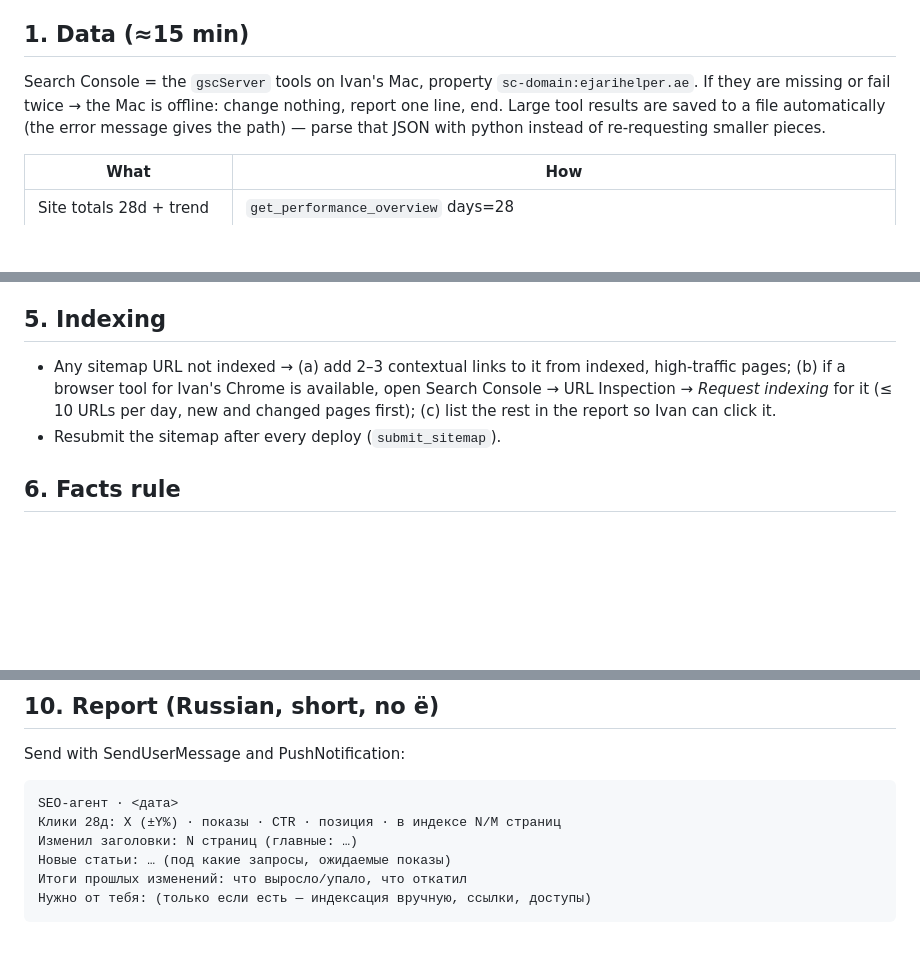
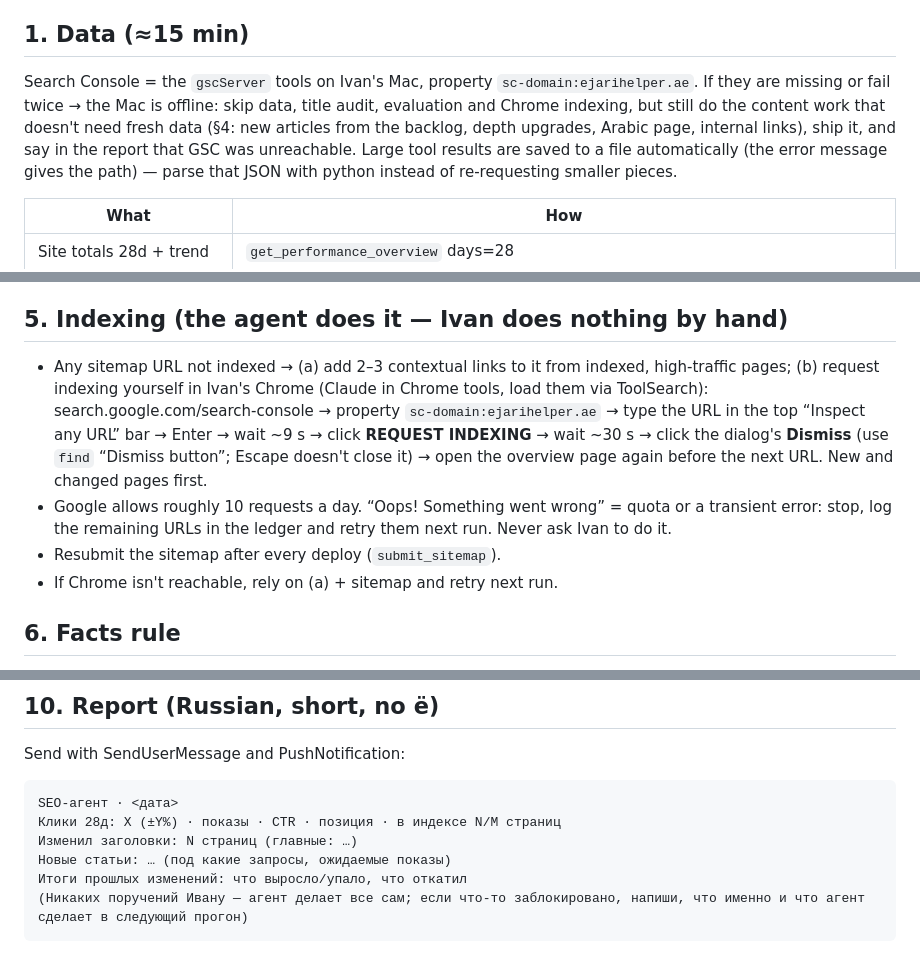
Before and after one commit to alzeydi/ejaricontract, a Markdown page: seo-agent/AGENT.md, 3 parts joined by grey strips. GitHub-like rendering; blank space fills up the shorter version.

Commit message:
seo-agent: fully hands-off — agent requests indexing itself, no tasks for the owner
Co-Authored-By: Claude Opus 5.5 <noreply@anthropic.com>
Claude-Session: https://claude.ai/code/session_01UpJtK7z6RvzgJiJ3p5jmrF

````diff
--- a/seo-agent/AGENT.md
+++ b/seo-agent/AGENT.md
@@ -27,7 +27,10 @@ stale fees) and **the payment funnel is untouched**.
 ## 1. Data (≈15 min)
 
 Search Console = the `gscServer` tools on Ivan's Mac, property `sc-domain:ejarihelper.ae`. If they
-are missing or fail twice → the Mac is offline: change nothing, report one line, end.
+are missing or fail twice → the Mac is offline: skip data, title audit, evaluation and Chrome
+indexing, but still do the content work that doesn't need fresh data (§4: new articles from the
+backlog, depth upgrades, Arabic page, internal links), ship it, and say in the report that GSC was
+unreachable.
 Large tool results are saved to a file automatically (the error message gives the path) — parse
 that JSON with python instead of re-requesting smaller pieces.
 
@@ -87,13 +90,18 @@ For every indexable page (EN + AR, hubs, tools; skip privacy/terms/404):
   bumping `dateModified` without real changes. More than 3 new pages a week starts to look like
   scaled content — stay at 2–3.
 
-## 5. Indexing
+## 5. Indexing (the agent does it — Ivan does nothing by hand)
 
 * Any sitemap URL not indexed → (a) add 2–3 contextual links to it from indexed, high-traffic
-  pages; (b) if a browser tool for Ivan's Chrome is available, open Search Console → URL Inspection
-  → *Request indexing* for it (≤ 10 URLs per day, new and changed pages first); (c) list the rest
-  in the report so Ivan can click it.
+  pages; (b) request indexing yourself in Ivan's Chrome (Claude in Chrome tools, load them via
+  ToolSearch): search.google.com/search-console → property `sc-domain:ejarihelper.ae` → type the URL
+  in the top “Inspect any URL” bar → Enter → wait ~9 s → click **REQUEST INDEXING** → wait ~30 s →
+  click the dialog's **Dismiss** (use `find` “Dismiss button”; Escape doesn't close it) → open the
+  overview page again before the next URL. New and changed pages first.
+* Google allows roughly 10 requests a day. “Oops! Something went wrong” = quota or a transient error:
+  stop, log the remaining URLs in the ledger and retry them next run. Never ask Ivan to do it.
 * Resubmit the sitemap after every deploy (`submit_sitemap`).
+* If Chrome isn't reachable, rely on (a) + sitemap and retry next run.
 
 ## 6. Facts rule
 
@@ -140,5 +148,5 @@ SEO-агент · <дата>
 Изменил заголовки: N страниц (главные: …)
 Новые статьи: … (под какие запросы, ожидаемые показы)
 Итоги прошлых изменений: что выросло/упало, что откатил
-Нужно от тебя: (только если есть — индексация вручную, ссылки, доступы)
+(Никаких поручений Ивану — агент делает все сам; если что-то заблокировано, напиши, что именно и что агент сделает в следующий прогон)
 ```
````
Also changed, not shown: seo-agent/ledger.md (+1 -1 lines).
